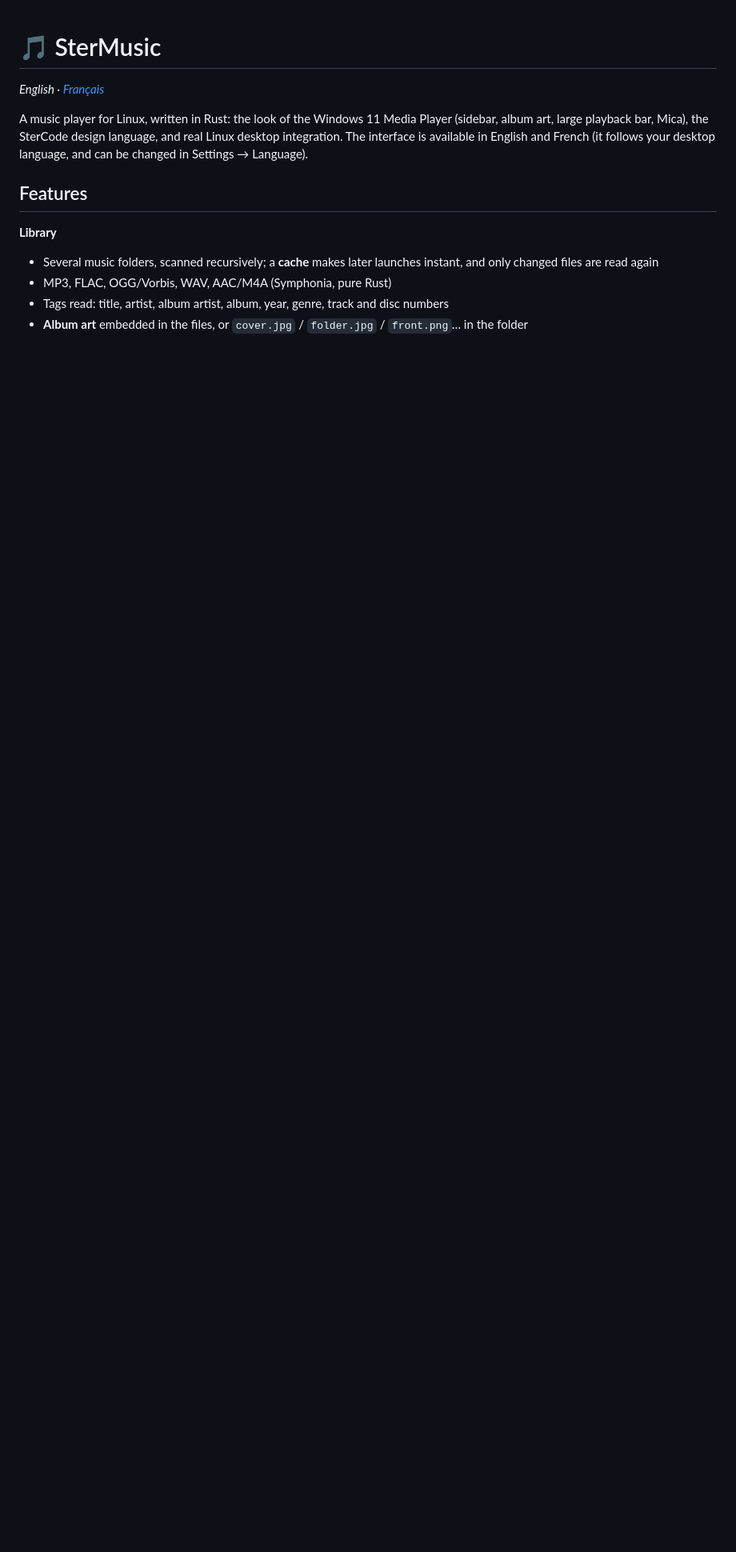
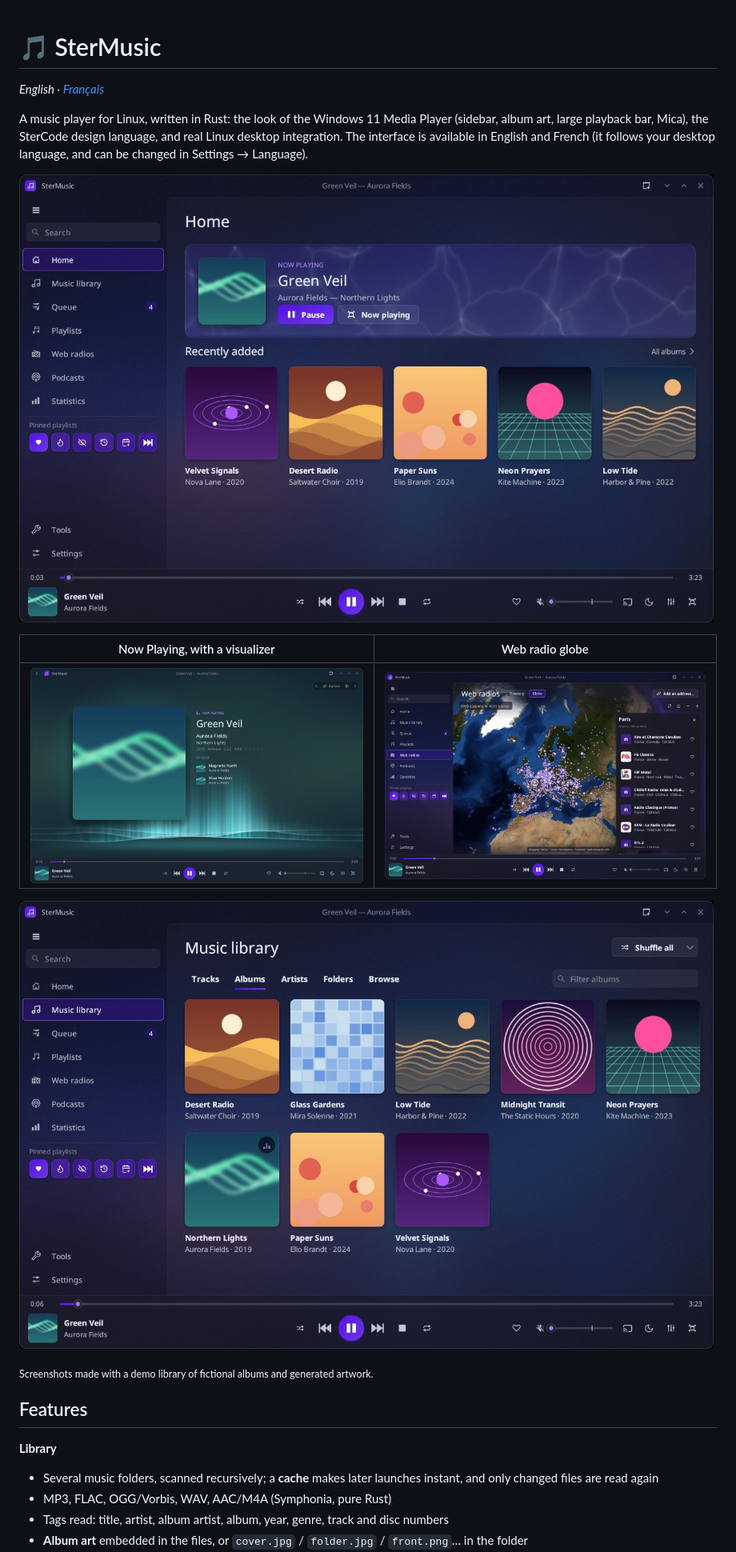
Before and after one commit to DianoxDragon/stermusic, a Markdown page: README.md, the part around the change. Shown at 80% size. Drawn GitHub-style; pictures changed too: docs/screenshots/home.jpg (added), docs/screenshots/library.jpg (added), docs/screenshots/now-playing.jpg (added); blank space fills up the shorter version.

```diff
--- a/README.md
+++ b/README.md
@@ -6,6 +6,16 @@ A music player for Linux, written in Rust: the look of the Windows 11 Media Play
 album art, large playback bar, Mica), the SterCode design language, and real Linux desktop
 integration. The interface is available in English and French (it follows your desktop language,
 and can be changed in Settings → Language).
+
+![Home](docs/screenshots/home.jpg)
+
+| Now Playing, with a visualizer | Web radio globe |
+|---|---|
+| ![Now Playing](docs/screenshots/now-playing.jpg) | ![Web radio globe](docs/screenshots/radio-globe.jpg) |
+
+![Album grid](docs/screenshots/library.jpg)
+
+<sub>Screenshots made with a demo library of fictional albums and generated artwork.</sub>
 
 ## Features
 
```
Also changed, not shown: README.fr.md (+10 -0 lines).
